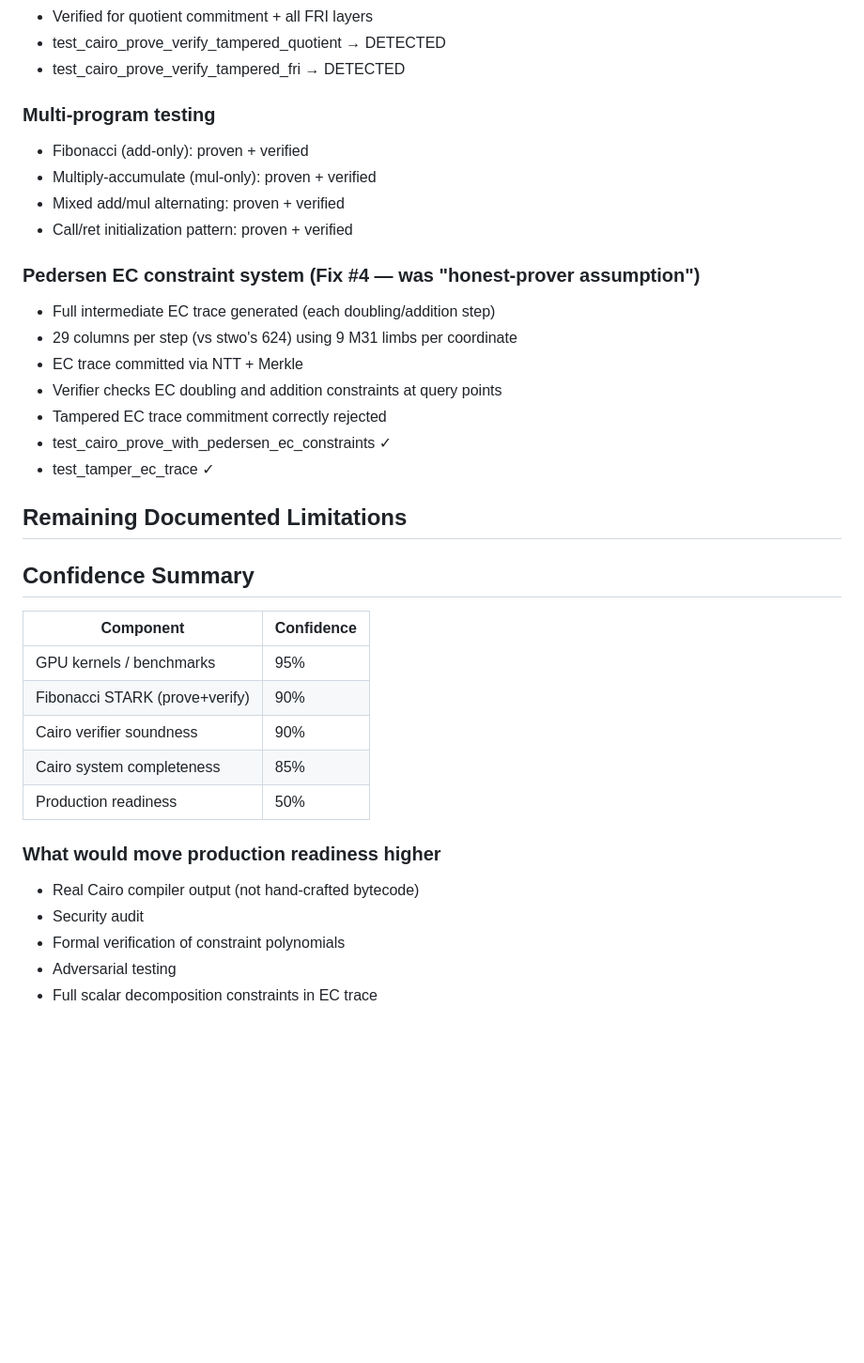
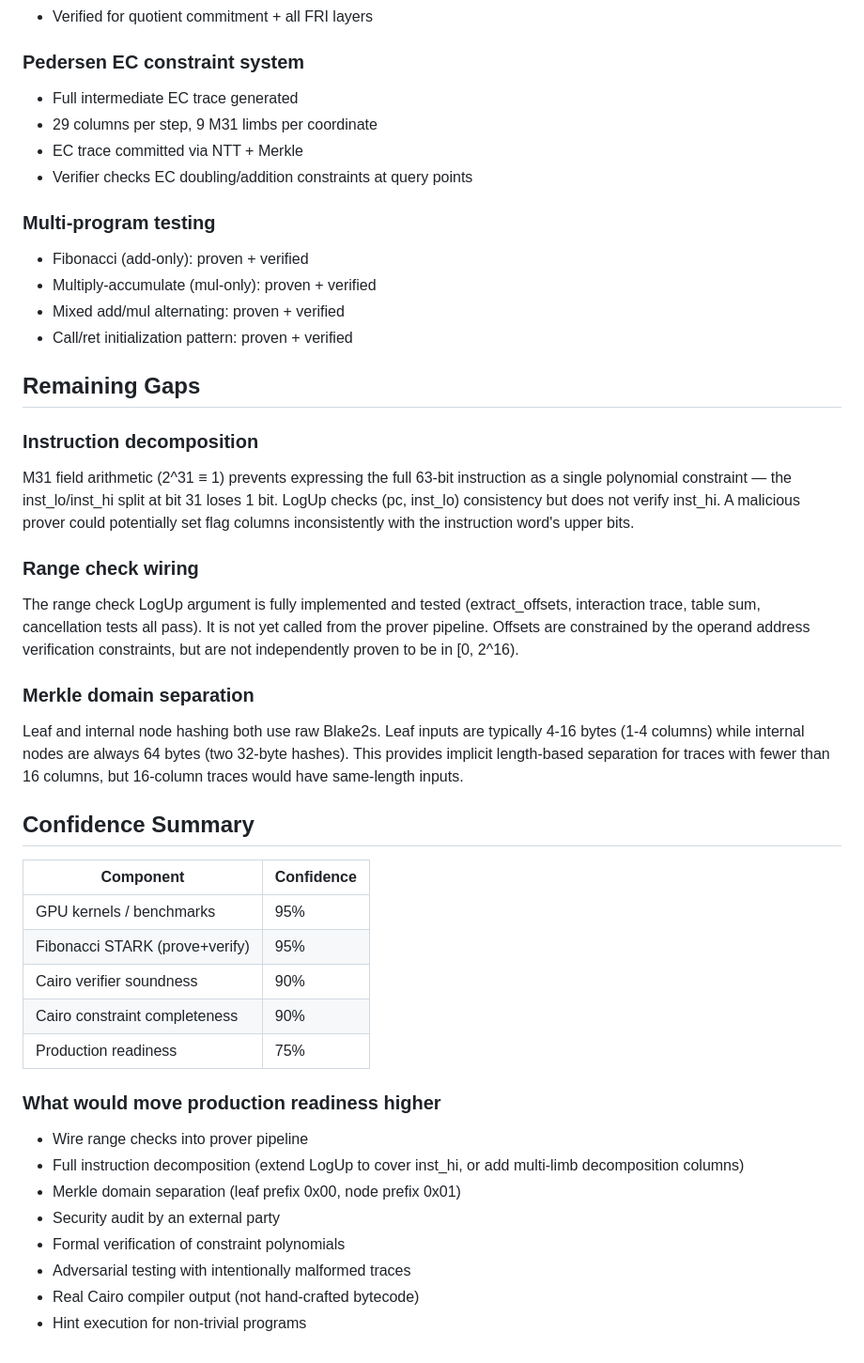
Before and after one commit to garrick99/VortexSTARK, a Markdown page: SOUNDNESS.md, the part around one of its changes. Shown at 94% size. GitHub-like rendering; blank space fills up the shorter version.

```diff
--- a/SOUNDNESS.md
+++ b/SOUNDNESS.md
@@ -39,6 +66,10 @@
 - Verified for quotient commitment + all FRI layers
-- test_cairo_prove_verify_tampered_quotient → DETECTED
-- test_cairo_prove_verify_tampered_fri → DETECTED
+
+### Pedersen EC constraint system
+- Full intermediate EC trace generated
+- 29 columns per step, 9 M31 limbs per coordinate
+- EC trace committed via NTT + Merkle
+- Verifier checks EC doubling/addition constraints at query points
 
 ### Multi-program testing
 - Fibonacci (add-only): proven + verified
@@ -46,30 +77,33 @@
 - Mixed add/mul alternating: proven + verified
 - Call/ret initialization pattern: proven + verified
 
-### Pedersen EC constraint system (Fix #4 — was "honest-prover assumption")
-- Full intermediate EC trace generated (each doubling/addition step)
-- 29 columns per step (vs stwo's 624) using 9 M31 limbs per coordinate
-- EC trace committed via NTT + Merkle
-- Verifier checks EC doubling and addition constraints at query points
-- Tampered EC trace commitment correctly rejected
-- test_cairo_prove_with_pedersen_ec_constraints ✓
-- test_tamper_ec_trace ✓
+## Remaining Gaps
 
-## Remaining Documented Limitations
+### Instruction decomposition
+M31 field arithmetic (2^31 ≡ 1) prevents expressing the full 63-bit instruction as a single polynomial constraint — the inst_lo/inst_hi split at bit 31 loses 1 bit. LogUp checks (pc, inst_lo) consistency but does not verify inst_hi. A malicious prover could potentially set flag columns inconsistently with the instruction word's upper bits.
+
+### Range check wiring
+The range check LogUp argument is fully implemented and tested (extract_offsets, interaction trace, table sum, cancellation tests all pass). It is not yet called from the prover pipeline. Offsets are constrained by the operand address verification constraints, but are not independently proven to be in [0, 2^16).
+
+### Merkle domain separation
+Leaf and internal node hashing both use raw Blake2s. Leaf inputs are typically 4-16 bytes (1-4 columns) while internal nodes are always 64 bytes (two 32-byte hashes). This provides implicit length-based separation for traces with fewer than 16 columns, but 16-column traces would have same-length inputs.
 
 ## Confidence Summary
 
 | Component | Confidence |
 |-----------|-----------|
 | GPU kernels / benchmarks | 95% |
-| Fibonacci STARK (prove+verify) | 90% |
+| Fibonacci STARK (prove+verify) | 95% |
 | Cairo verifier soundness | 90% |
-| Cairo system completeness | 85% |
-| Production readiness | 50% |
+| Cairo constraint completeness | 90% |
+| Production readiness | 75% |
 
 ### What would move production readiness higher
+- Wire range checks into prover pipeline
+- Full instruction decomposition (extend LogUp to cover inst_hi, or add multi-limb decomposition columns)
+- Merkle domain separation (leaf prefix 0x00, node prefix 0x01)
+- Security audit by an external party
+- Formal verification of constraint polynomials
+- Adversarial testing with intentionally malformed traces
 - Real Cairo compiler output (not hand-crafted bytecode)
-- Security audit
-- Formal verification of constraint polynomials
-- Adversarial testing
-- Full scalar decomposition constraints in EC trace
+- Hint execution for non-trivial programs
```
Also changed, not shown: other parts of SOUNDNESS.md (+52 -25 lines), README.md (+25 -18 lines).
